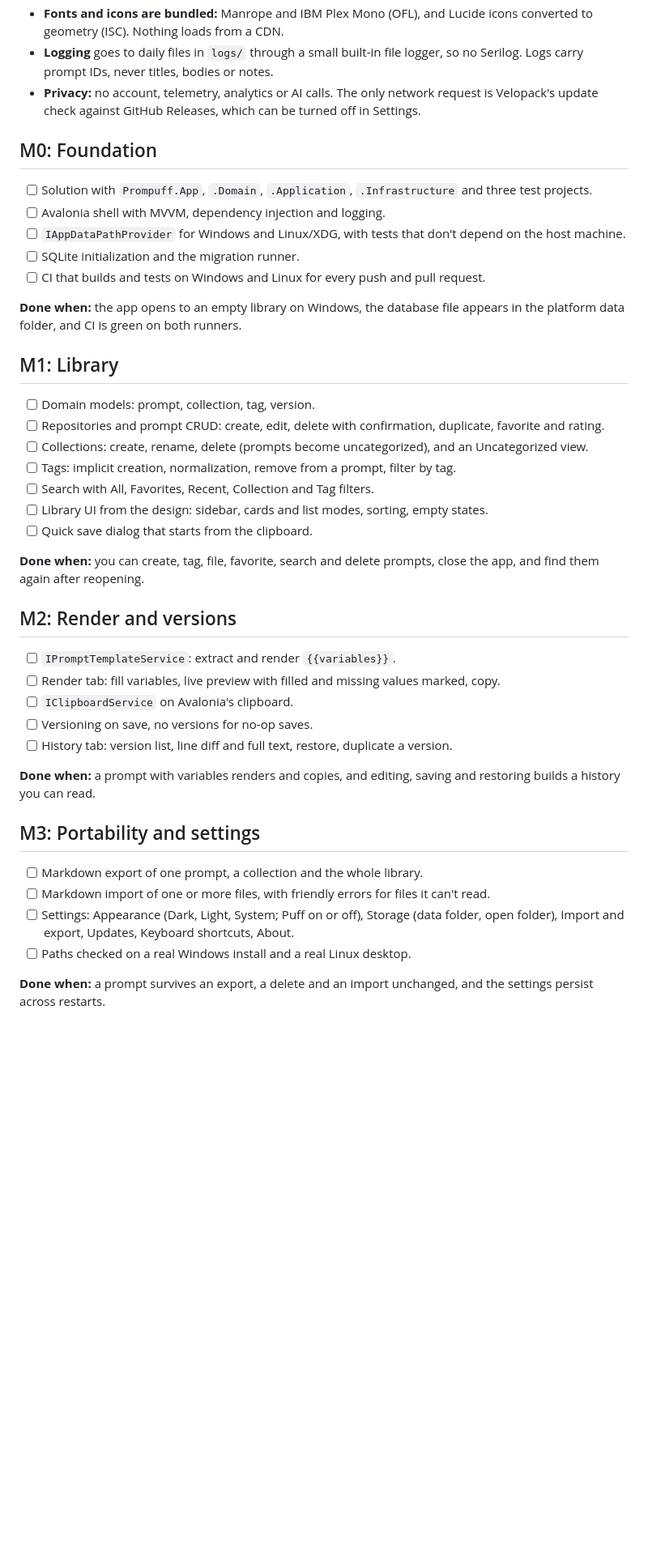
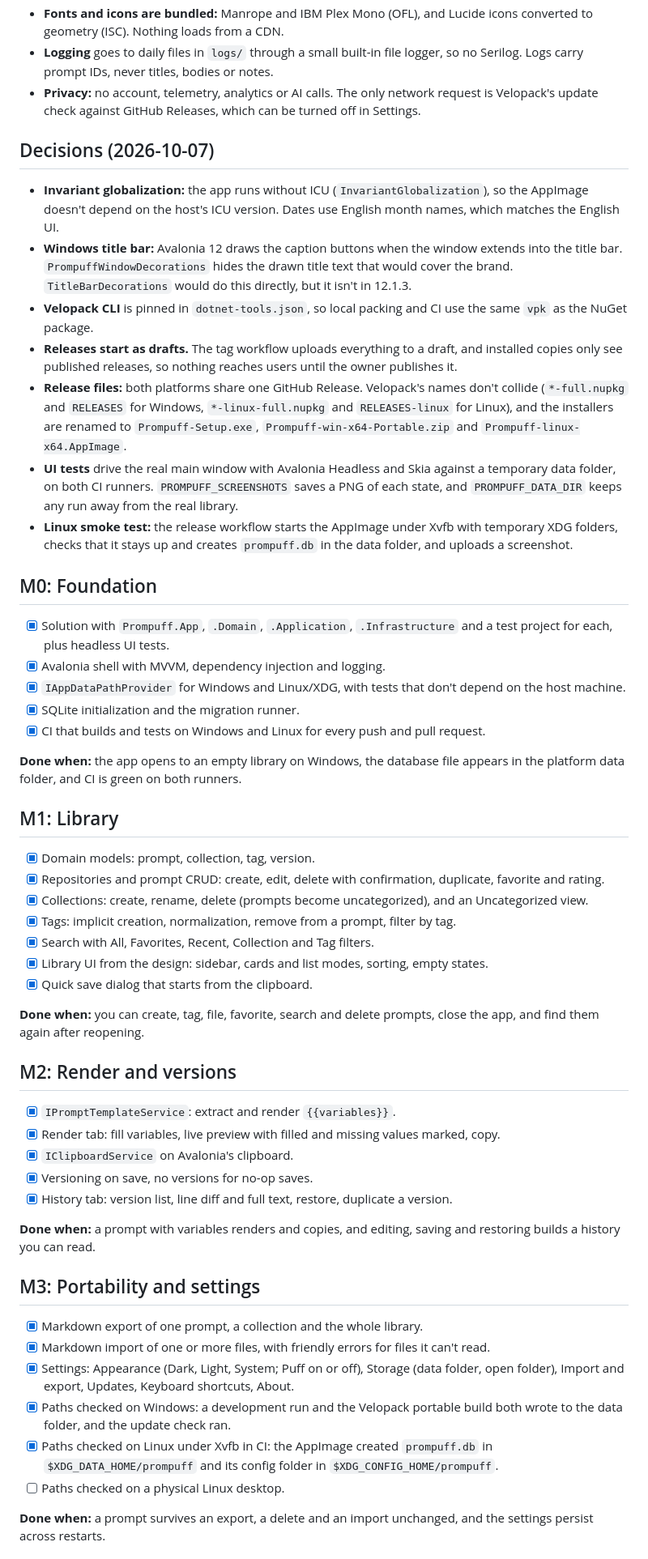
Before and after one commit to hazeliscoding/prompuff, a Markdown page: ROADMAP.md, the part around one of its changes. Shown at 81% size. GitHub-like rendering; blank space fills up the shorter version.

Commit message:
docs(roadmap): tick off v0.1 work and record build decisions

```diff
--- a/ROADMAP.md
+++ b/ROADMAP.md
@@ -25,44 +25,56 @@ Prompuff is a local-first desktop prompt vault (C#, .NET 10, Avalonia 12) for Wi
 - **Logging** goes to daily files in `logs/` through a small built-in file logger, so no Serilog. Logs carry prompt IDs, never titles, bodies or notes.
 - **Privacy:** no account, telemetry, analytics or AI calls. The only network request is Velopack's update check against GitHub Releases, which can be turned off in Settings.
 
+## Decisions (2026-10-07)
+
+- **Invariant globalization:** the app runs without ICU (`InvariantGlobalization`), so the AppImage doesn't depend on the host's ICU version. Dates use English month names, which matches the English UI.
+- **Windows title bar:** Avalonia 12 draws the caption buttons when the window extends into the title bar. `PrompuffWindowDecorations` hides the drawn title text that would cover the brand. `TitleBarDecorations` would do this directly, but it isn't in 12.1.3.
+- **Velopack CLI** is pinned in `dotnet-tools.json`, so local packing and CI use the same `vpk` as the NuGet package.
+- **Releases start as drafts.** The tag workflow uploads everything to a draft, and installed copies only see published releases, so nothing reaches users until the owner publishes it.
+- **Release files:** both platforms share one GitHub Release. Velopack's names don't collide (`*-full.nupkg` and `RELEASES` for Windows, `*-linux-full.nupkg` and `RELEASES-linux` for Linux), and the installers are renamed to `Prompuff-Setup.exe`, `Prompuff-win-x64-Portable.zip` and `Prompuff-linux-x64.AppImage`.
+- **UI tests** drive the real main window with Avalonia Headless and Skia against a temporary data folder, on both CI runners. `PROMPUFF_SCREENSHOTS` saves a PNG of each state, and `PROMPUFF_DATA_DIR` keeps any run away from the real library.
+- **Linux smoke test:** the release workflow starts the AppImage under Xvfb with temporary XDG folders, checks that it stays up and creates `prompuff.db` in the data folder, and uploads a screenshot.
+
 ## M0: Foundation
 
-- [ ] Solution with `Prompuff.App`, `.Domain`, `.Application`, `.Infrastructure` and three test projects.
-- [ ] Avalonia shell with MVVM, dependency injection and logging.
-- [ ] `IAppDataPathProvider` for Windows and Linux/XDG, with tests that don't depend on the host machine.
-- [ ] SQLite initialization and the migration runner.
-- [ ] CI that builds and tests on Windows and Linux for every push and pull request.
+- [x] Solution with `Prompuff.App`, `.Domain`, `.Application`, `.Infrastructure` and a test project for each, plus headless UI tests.
+- [x] Avalonia shell with MVVM, dependency injection and logging.
+- [x] `IAppDataPathProvider` for Windows and Linux/XDG, with tests that don't depend on the host machine.
+- [x] SQLite initialization and the migration runner.
+- [x] CI that builds and tests on Windows and Linux for every push and pull request.
 
 **Done when:** the app opens to an empty library on Windows, the database file appears in the platform data folder, and CI is green on both runners.
 
 ## M1: Library
 
-- [ ] Domain models: prompt, collection, tag, version.
-- [ ] Repositories and prompt CRUD: create, edit, delete with confirmation, duplicate, favorite and rating.
-- [ ] Collections: create, rename, delete (prompts become uncategorized), and an Uncategorized view.
-- [ ] Tags: implicit creation, normalization, remove from a prompt, filter by tag.
-- [ ] Search with All, Favorites, Recent, Collection and Tag filters.
-- [ ] Library UI from the design: sidebar, cards and list modes, sorting, empty states.
-- [ ] Quick save dialog that starts from the clipboard.
+- [x] Domain models: prompt, collection, tag, version.
+- [x] Repositories and prompt CRUD: create, edit, delete with confirmation, duplicate, favorite and rating.
+- [x] Collections: create, rename, delete (prompts become uncategorized), and an Uncategorized view.
+- [x] Tags: implicit creation, normalization, remove from a prompt, filter by tag.
+- [x] Search with All, Favorites, Recent, Collection and Tag filters.
+- [x] Library UI from the design: sidebar, cards and list modes, sorting, empty states.
+- [x] Quick save dialog that starts from the clipboard.
 
 **Done when:** you can create, tag, file, favorite, search and delete prompts, close the app, and find them again after reopening.
 
 ## M2: Render and versions
 
-- [ ] `IPromptTemplateService`: extract and render `{{variables}}`.
-- [ ] Render tab: fill variables, live preview with filled and missing values marked, copy.
-- [ ] `IClipboardService` on Avalonia's clipboard.
-- [ ] Versioning on save, no versions for no-op saves.
-- [ ] History tab: version list, line diff and full text, restore, duplicate a version.
+- [x] `IPromptTemplateService`: extract and render `{{variables}}`.
+- [x] Render tab: fill variables, live preview with filled and missing values marked, copy.
+- [x] `IClipboardService` on Avalonia's clipboard.
+- [x] Versioning on save, no versions for no-op saves.
+- [x] History tab: version list, line diff and full text, restore, duplicate a version.
 
 **Done when:** a prompt with variables renders and copies, and editing, saving and restoring builds a history you can read.
 
 ## M3: Portability and settings
 
-- [ ] Markdown export of one prompt, a collection and the whole library.
-- [ ] Markdown import of one or more files, with friendly errors for files it can't read.
-- [ ] Settings: Appearance (Dark, Light, System; Puff on or off), Storage (data folder, open folder), Import and export, Updates, Keyboard shortcuts, About.
-- [ ] Paths checked on a real Windows install and a real Linux desktop.
+- [x] Markdown export of one prompt, a collection and the whole library.
+- [x] Markdown import of one or more files, with friendly errors for files it can't read.
+- [x] Settings: Appearance (Dark, Light, System; Puff on or off), Storage (data folder, open folder), Import and export, Updates, Keyboard shortcuts, About.
+- [x] Paths checked on Windows: a development run and the Velopack portable build both wrote to the data folder, and the update check ran.
+- [x] Paths checked on Linux under Xvfb in CI: the AppImage created `prompuff.db` in `$XDG_DATA_HOME/prompuff` and its config folder in `$XDG_CONFIG_HOME/prompuff`.
+- [ ] Paths checked on a physical Linux desktop.
 
 **Done when:** a prompt survives an export, a delete and an import unchanged, and the settings persist across restarts.
 
```
Also changed, not shown: other parts of ROADMAP.md (+12 -10 lines).
